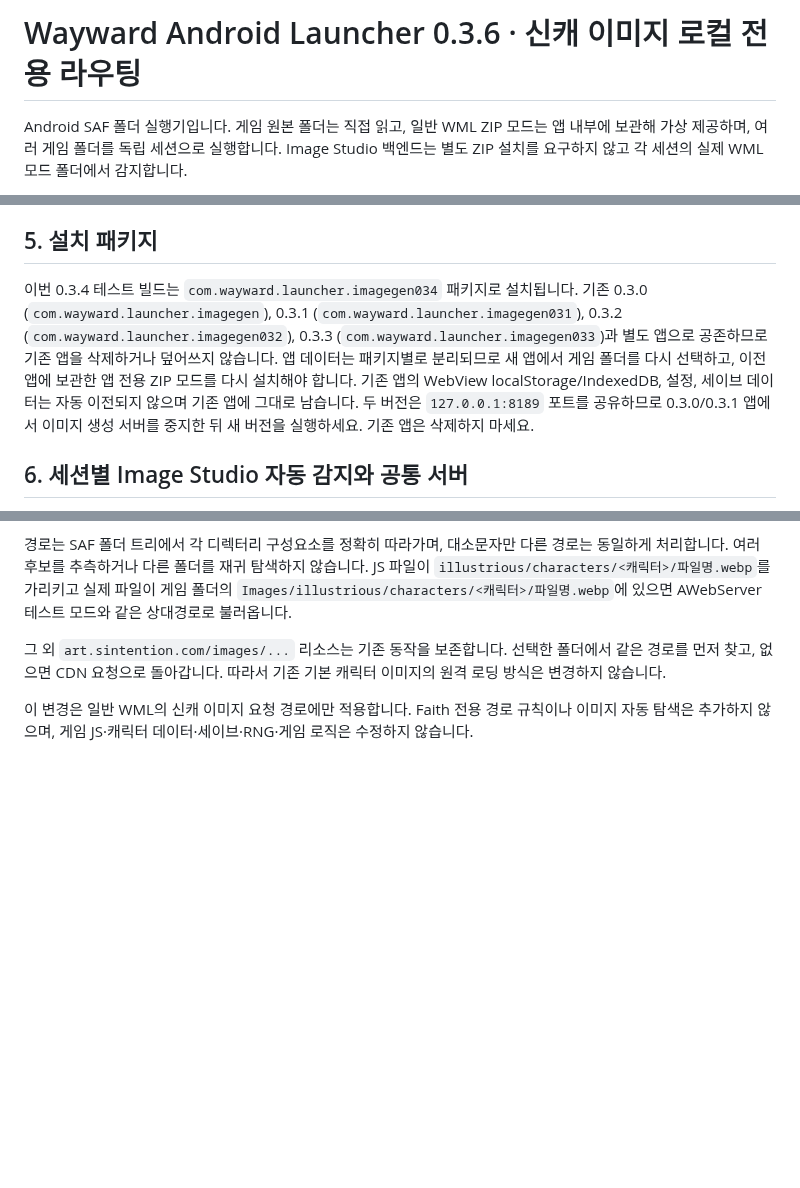
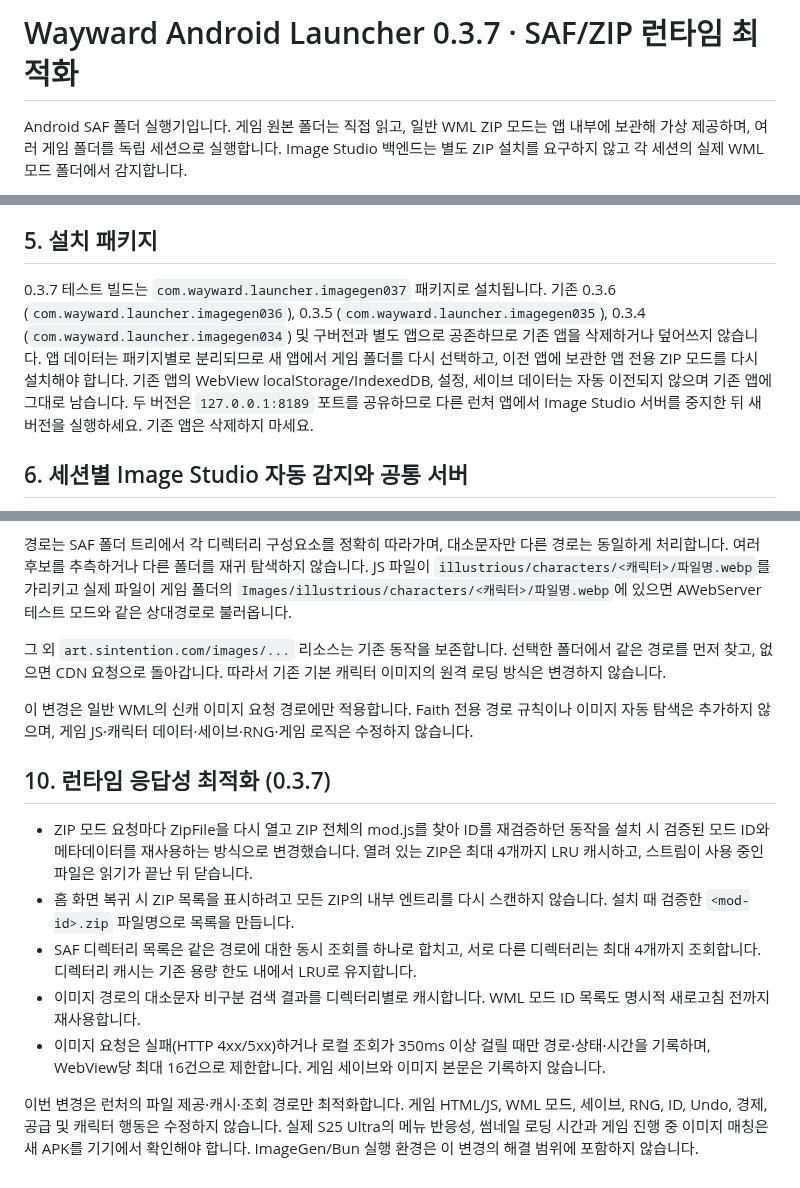
Before and after one commit to diethoon/wayward, a Markdown page: android-external-folder-launcher/README_ko.md, 3 parts joined by grey strips. Rendered like a GitHub page; blank space fills up the shorter version.

Commit message:
docs(android): document launcher runtime optimizations 0.3.7

```diff
--- a/android-external-folder-launcher/README_ko.md
+++ b/android-external-folder-launcher/README_ko.md
@@ -1,4 +1,4 @@
-# Wayward Android Launcher 0.3.6 · 신캐 이미지 로컬 전용 라우팅
+# Wayward Android Launcher 0.3.7 · SAF/ZIP 런타임 최적화
 
 Android SAF 폴더 실행기입니다. 게임 원본 폴더는 직접 읽고, 일반 WML ZIP 모드는 앱 내부에 보관해 가상 제공하며, 여러 게임 폴더를 독립 세션으로 실행합니다. Image Studio 백엔드는 별도 ZIP 설치를 요구하지 않고 각 세션의 실제 WML 모드 폴더에서 감지합니다.
 
@@ -58,7 +58,7 @@ ZIP 1개는 WML 모드 1개를 포함해야 합니다. mod.js가 없거나, WML.
 
 ## 5. 설치 패키지
 
-이번 0.3.4 테스트 빌드는 `com.wayward.launcher.imagegen034` 패키지로 설치됩니다. 기존 0.3.0 (`com.wayward.launcher.imagegen`), 0.3.1 (`com.wayward.launcher.imagegen031`), 0.3.2 (`com.wayward.launcher.imagegen032`), 0.3.3 (`com.wayward.launcher.imagegen033`)과 별도 앱으로 공존하므로 기존 앱을 삭제하거나 덮어쓰지 않습니다. 앱 데이터는 패키지별로 분리되므로 새 앱에서 게임 폴더를 다시 선택하고, 이전 앱에 보관한 앱 전용 ZIP 모드를 다시 설치해야 합니다. 기존 앱의 WebView localStorage/IndexedDB, 설정, 세이브 데이터는 자동 이전되지 않으며 기존 앱에 그대로 남습니다. 두 버전은 `127.0.0.1:8189` 포트를 공유하므로 0.3.0/0.3.1 앱에서 이미지 생성 서버를 중지한 뒤 새 버전을 실행하세요. 기존 앱은 삭제하지 마세요.
+0.3.7 테스트 빌드는 `com.wayward.launcher.imagegen037` 패키지로 설치됩니다. 기존 0.3.6 (`com.wayward.launcher.imagegen036`), 0.3.5 (`com.wayward.launcher.imagegen035`), 0.3.4 (`com.wayward.launcher.imagegen034`) 및 구버전과 별도 앱으로 공존하므로 기존 앱을 삭제하거나 덮어쓰지 않습니다. 앱 데이터는 패키지별로 분리되므로 새 앱에서 게임 폴더를 다시 선택하고, 이전 앱에 보관한 앱 전용 ZIP 모드를 다시 설치해야 합니다. 기존 앱의 WebView localStorage/IndexedDB, 설정, 세이브 데이터는 자동 이전되지 않으며 기존 앱에 그대로 남습니다. 두 버전은 `127.0.0.1:8189` 포트를 공유하므로 다른 런처 앱에서 Image Studio 서버를 중지한 뒤 새 버전을 실행하세요. 기존 앱은 삭제하지 마세요.
 
 ## 6. 세션별 Image Studio 자동 감지와 공통 서버
 
@@ -97,3 +97,14 @@ CI에서 Android APK 컴파일·서명 검증을 수행합니다. 실제 Android
 그 외 `art.sintention.com/images/...` 리소스는 기존 동작을 보존합니다. 선택한 폴더에서 같은 경로를 먼저 찾고, 없으면 CDN 요청으로 돌아갑니다. 따라서 기존 기본 캐릭터 이미지의 원격 로딩 방식은 변경하지 않습니다.
 
 이 변경은 일반 WML의 신캐 이미지 요청 경로에만 적용합니다. Faith 전용 경로 규칙이나 이미지 자동 탐색은 추가하지 않으며, 게임 JS·캐릭터 데이터·세이브·RNG·게임 로직은 수정하지 않습니다.
+
+
+## 10. 런타임 응답성 최적화 (0.3.7)
+
+- ZIP 모드 요청마다 ZipFile을 다시 열고 ZIP 전체의 mod.js를 찾아 ID를 재검증하던 동작을 설치 시 검증된 모드 ID와 메타데이터를 재사용하는 방식으로 변경했습니다. 열려 있는 ZIP은 최대 4개까지 LRU 캐시하고, 스트림이 사용 중인 파일은 읽기가 끝난 뒤 닫습니다.
+- 홈 화면 복귀 시 ZIP 목록을 표시하려고 모든 ZIP의 내부 엔트리를 다시 스캔하지 않습니다. 설치 때 검증한 `<mod-id>.zip` 파일명으로 목록을 만듭니다.
+- SAF 디렉터리 목록은 같은 경로에 대한 동시 조회를 하나로 합치고, 서로 다른 디렉터리는 최대 4개까지 조회합니다. 디렉터리 캐시는 기존 용량 한도 내에서 LRU로 유지합니다.
+- 이미지 경로의 대소문자 비구분 검색 결과를 디렉터리별로 캐시합니다. WML 모드 ID 목록도 명시적 새로고침 전까지 재사용합니다.
+- 이미지 요청은 실패(HTTP 4xx/5xx)하거나 로컬 조회가 350ms 이상 걸릴 때만 경로·상태·시간을 기록하며, WebView당 최대 16건으로 제한합니다. 게임 세이브와 이미지 본문은 기록하지 않습니다.
+
+이번 변경은 런처의 파일 제공·캐시·조회 경로만 최적화합니다. 게임 HTML/JS, WML 모드, 세이브, RNG, ID, Undo, 경제, 공급 및 캐릭터 행동은 수정하지 않습니다. 실제 S25 Ultra의 메뉴 반응성, 썸네일 로딩 시간과 게임 진행 중 이미지 매칭은 새 APK를 기기에서 확인해야 합니다. ImageGen/Bun 실행 환경은 이 변경의 해결 범위에 포함하지 않습니다.
```
